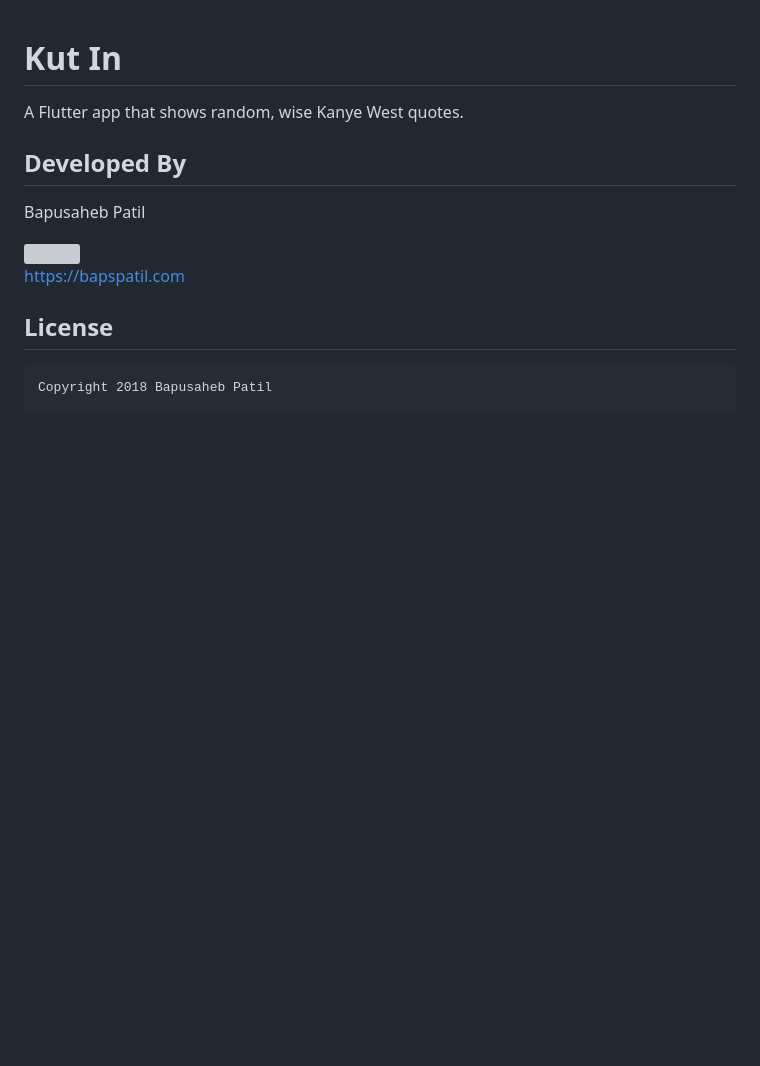
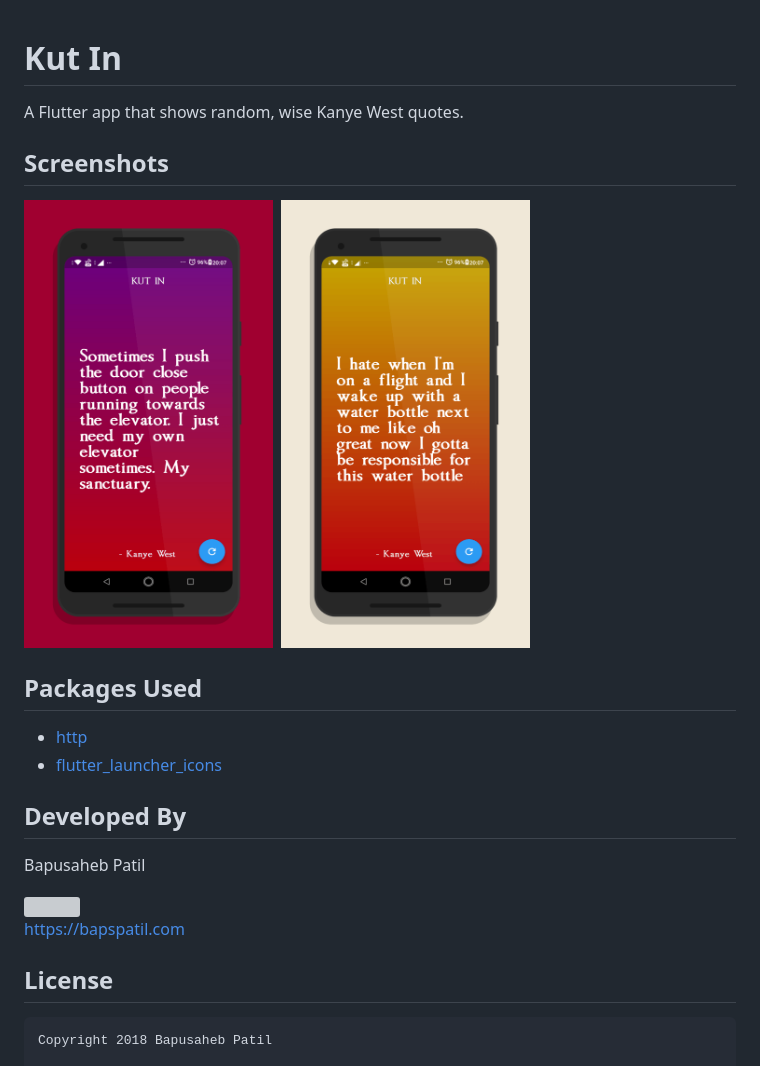
Before and after one commit to bapspatil/kut_in, a Markdown page: README.md, the part around the change. Drawn GitHub-style; pictures changed too: assets/screen0.png (added), assets/screen1.png (added); blank space fills up the shorter version; grey boxes are pictures that could not be loaded.

Commit message:
Updated README + Added screenshots

```diff
--- a/README.md
+++ b/README.md
@@ -2,6 +2,15 @@
 # Kut In
 
 A Flutter app that shows random, wise Kanye West quotes.
+
+## Screenshots
+
+<img src="./assets/screen0.png" width="35%">&ensp;<img src="./assets/screen1.png" width="35%">
+
+## Packages Used
+
+* [http](https://pub.dartlang.org/packages/http)
+* [flutter_launcher_icons](https://pub.dartlang.org/packages/flutter_launcher_icons)
 
 ## Developed By
 
```
Also changed, not shown: 2 other files.
